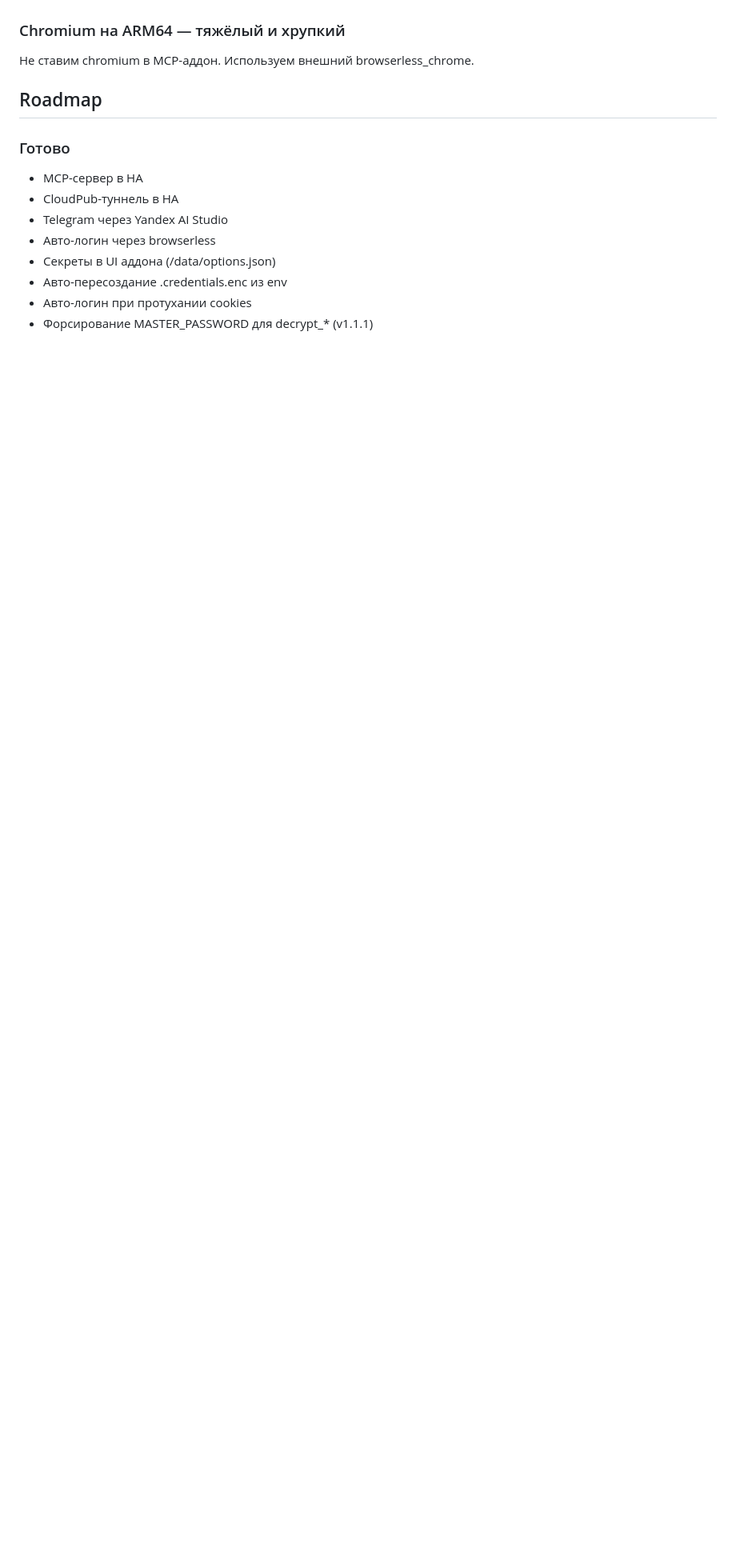
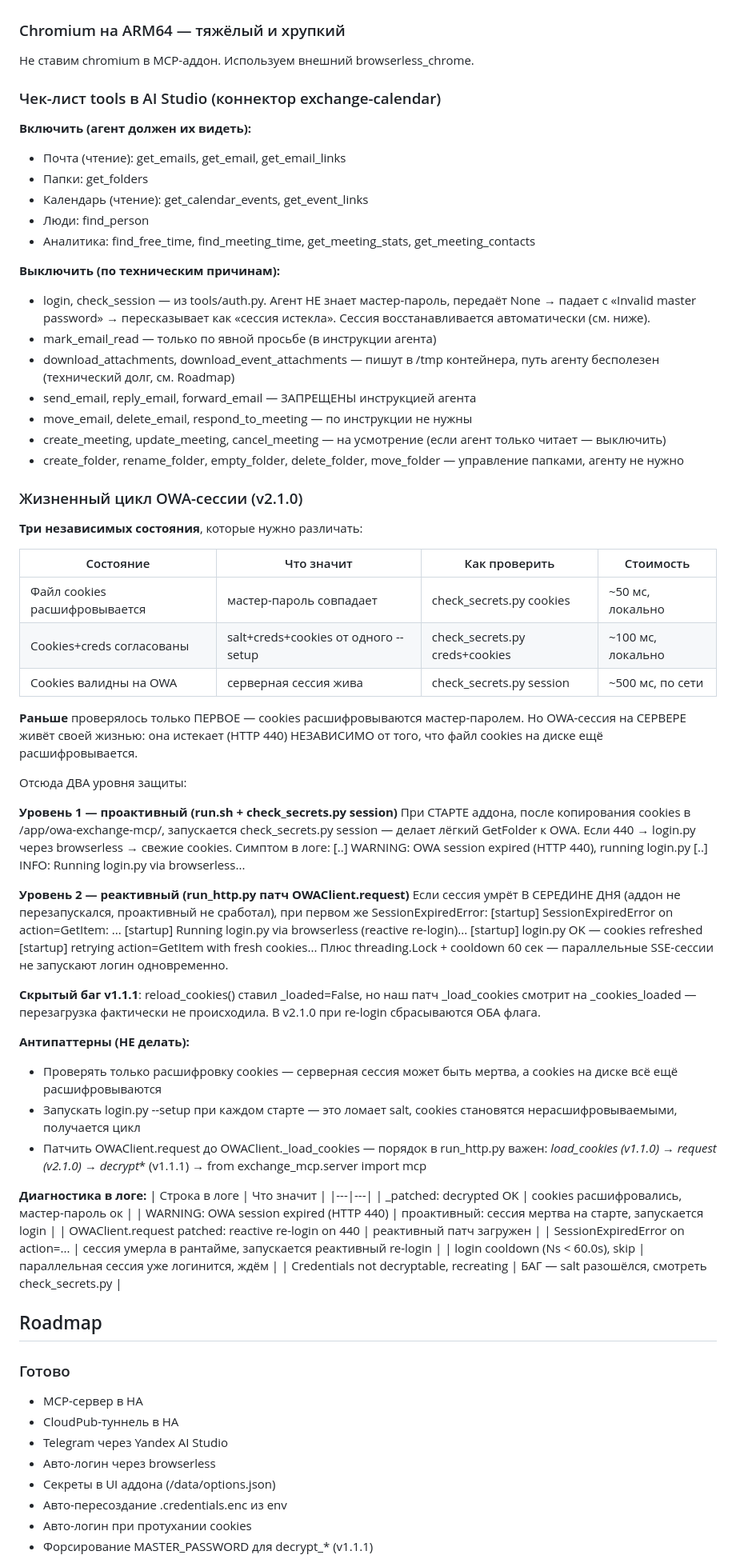
Before and after one commit to Jumeo173/owa-mcp-addon, a Markdown page: PROJECT-CONTEXT.md, the part around one of its changes. Shown at 80% size. Rendered like a GitHub page; blank space fills up the shorter version.

Commit message:
docs: OWA session lifecycle + AI Studio tool checklist

```diff
--- a/PROJECT-CONTEXT.md
+++ b/PROJECT-CONTEXT.md
@@ -189,6 +189,88 @@ Advanced SSH & Web Terminal не запускается. Мы его НЕ исп
 ### Chromium на ARM64 — тяжёлый и хрупкий
 Не ставим chromium в MCP-аддон. Используем внешний browserless_chrome.
 
+
+### Чек-лист tools в AI Studio (коннектор exchange-calendar)
+
+**Включить (агент должен их видеть):**
+- Почта (чтение): get_emails, get_email, get_email_links
+- Папки: get_folders
+- Календарь (чтение): get_calendar_events, get_event_links
+- Люди: find_person
+- Аналитика: find_free_time, find_meeting_time, get_meeting_stats, get_meeting_contacts
+
+**Выключить (по техническим причинам):**
+- login, check_session — из tools/auth.py. Агент НЕ знает мастер-пароль,
+  передаёт None → падает с «Invalid master password» → пересказывает как
+  «сессия истекла». Сессия восстанавливается автоматически (см. ниже).
+- mark_email_read — только по явной просьбе (в инструкции агента)
+- download_attachments, download_event_attachments — пишут в /tmp
+  контейнера, путь агенту бесполезен (технический долг, см. Roadmap)
+- send_email, reply_email, forward_email — ЗАПРЕЩЕНЫ инструкцией агента
+- move_email, delete_email, respond_to_meeting — по инструкции не нужны
+- create_meeting, update_meeting, cancel_meeting — на усмотрение
+  (если агент только читает — выключить)
+- create_folder, rename_folder, empty_folder, delete_folder,
+  move_folder — управление папками, агенту не нужно
+
+### Жизненный цикл OWA-сессии (v2.1.0)
+
+**Три независимых состояния**, которые нужно различать:
+
+| Состояние | Что значит | Как проверить | Стоимость |
+|---|---|---|---|
+| Файл cookies расшифровывается | мастер-пароль совпадает | check_secrets.py cookies | ~50 мс, локально |
+| Cookies+creds согласованы | salt+creds+cookies от одного --setup | check_secrets.py creds+cookies | ~100 мс, локально |
+| Cookies валидны на OWA | серверная сессия жива | check_secrets.py session | ~500 мс, по сети |
+
+**Раньше** проверялось только ПЕРВОЕ — cookies расшифровываются мастер-паролем.
+Но OWA-сессия на СЕРВЕРЕ живёт своей жизнью: она истекает (HTTP 440)
+НЕЗАВИСИМО от того, что файл cookies на диске ещё расшифровывается.
+
+Отсюда ДВА уровня защиты:
+
+**Уровень 1 — проактивный (run.sh + check_secrets.py session)**
+При СТАРТЕ аддона, после копирования cookies в /app/owa-exchange-mcp/,
+запускается check_secrets.py session — делает лёгкий GetFolder к OWA.
+Если 440 → login.py через browserless → свежие cookies.
+Симптом в логе:
+  [..] WARNING: OWA session expired (HTTP 440), running login.py
+  [..] INFO: Running login.py via browserless...
+
+**Уровень 2 — реактивный (run_http.py патч OWAClient.request)**
+Если сессия умрёт В СЕРЕДИНЕ ДНЯ (аддон не перезапускался, проактивный не
+сработал), при первом же SessionExpiredError:
+  [startup] SessionExpiredError on action=GetItem: ...
+  [startup] Running login.py via browserless (reactive re-login)...
+  [startup] login.py OK — cookies refreshed
+  [startup] retrying action=GetItem with fresh cookies...
+Плюс threading.Lock + cooldown 60 сек — параллельные SSE-сессии
+не запускают логин одновременно.
+
+**Скрытый баг v1.1.1**: reload_cookies() ставил _loaded=False, но наш
+патч _load_cookies смотрит на _cookies_loaded — перезагрузка фактически
+не происходила. В v2.1.0 при re-login сбрасываются ОБА флага.
+
+**Антипаттерны (НЕ делать):**
+- Проверять только расшифровку cookies — серверная сессия может быть
+  мертва, а cookies на диске всё ещё расшифровываются
+- Запускать login.py --setup при каждом старте — это ломает salt,
+  cookies становятся нерасшифровываемыми, получается цикл
+- Патчить OWAClient.request до OWAClient._load_cookies — порядок
+  в run_http.py важен: _load_cookies (v1.1.0) → request (v2.1.0)
+  → decrypt_* (v1.1.1) → from exchange_mcp.server import mcp
+
+**Диагностика в логе:**
+| Строка в логе | Что значит |
+|---|---|
+| _patched: decrypted OK | cookies расшифровались, мастер-пароль ок |
+| WARNING: OWA session expired (HTTP 440) | проактивный: сессия мертва на старте, запускается login |
+| OWAClient.request patched: reactive re-login on 440 | реактивный патч загружен |
+| SessionExpiredError on action=... | сессия умерла в рантайме, запускается реактивный re-login |
+| login cooldown (Ns < 60.0s), skip | параллельная сессия уже логинится, ждём |
+| Credentials not decryptable, recreating | БАГ — salt разошёлся, смотреть check_secrets.py |
+
+
 ## Roadmap
 
 ### Готово
```
Also changed, not shown: other parts of PROJECT-CONTEXT.md (+2 -0 lines).
